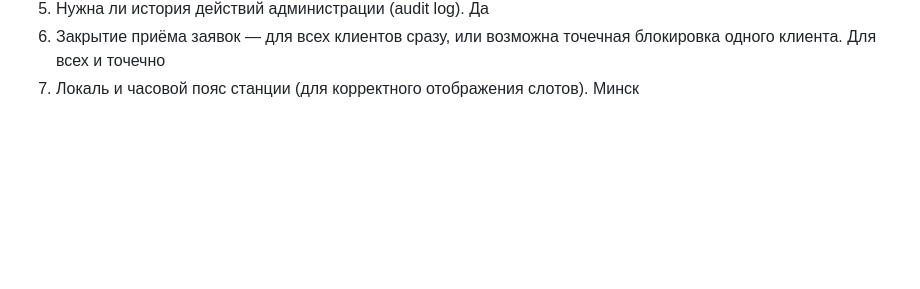
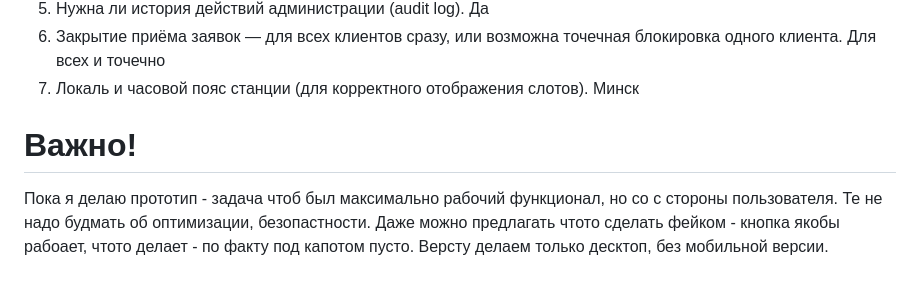
Before and after one commit to Vladiuse/time_slots, a Markdown page: claude.md, the part around the change. Drawn GitHub-style; blank space fills up the shorter version.

Commit message:
update claude

```diff
--- a/claude.md
+++ b/claude.md
@@ -92,3 +92,8 @@
         Для всех и точечно
 7. Локаль и часовой пояс станции (для корректного отображения слотов).
         Минск
+
+# Важно!
+Пока я делаю прототип - задача чтоб был максимально рабочий функционал, но со с стороны пользователя.
+Те не надо будмать об оптимизации, безопастности. Даже можно предлагать чтото сделать фейком - кнопка якобы рабоает, чтото делает - по факту под капотом пусто.
+Версту делаем только десктоп, без мобильной версии.
```
